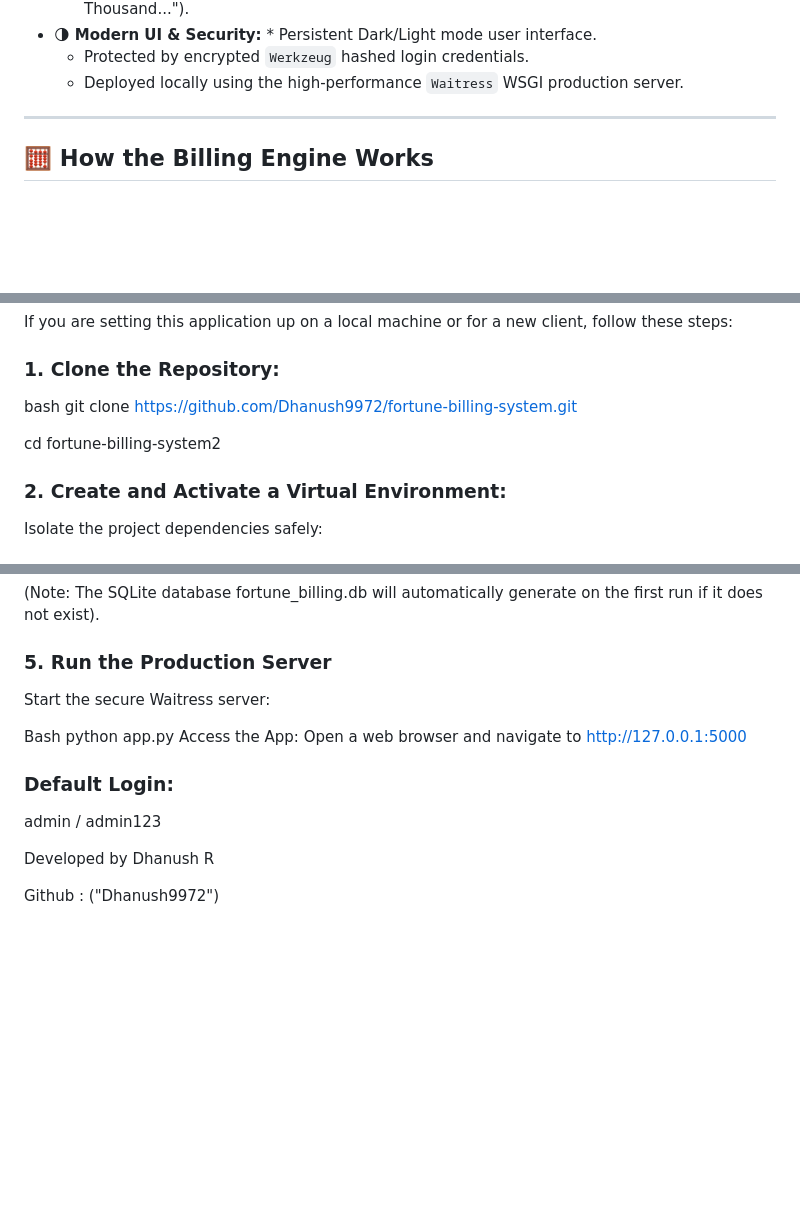
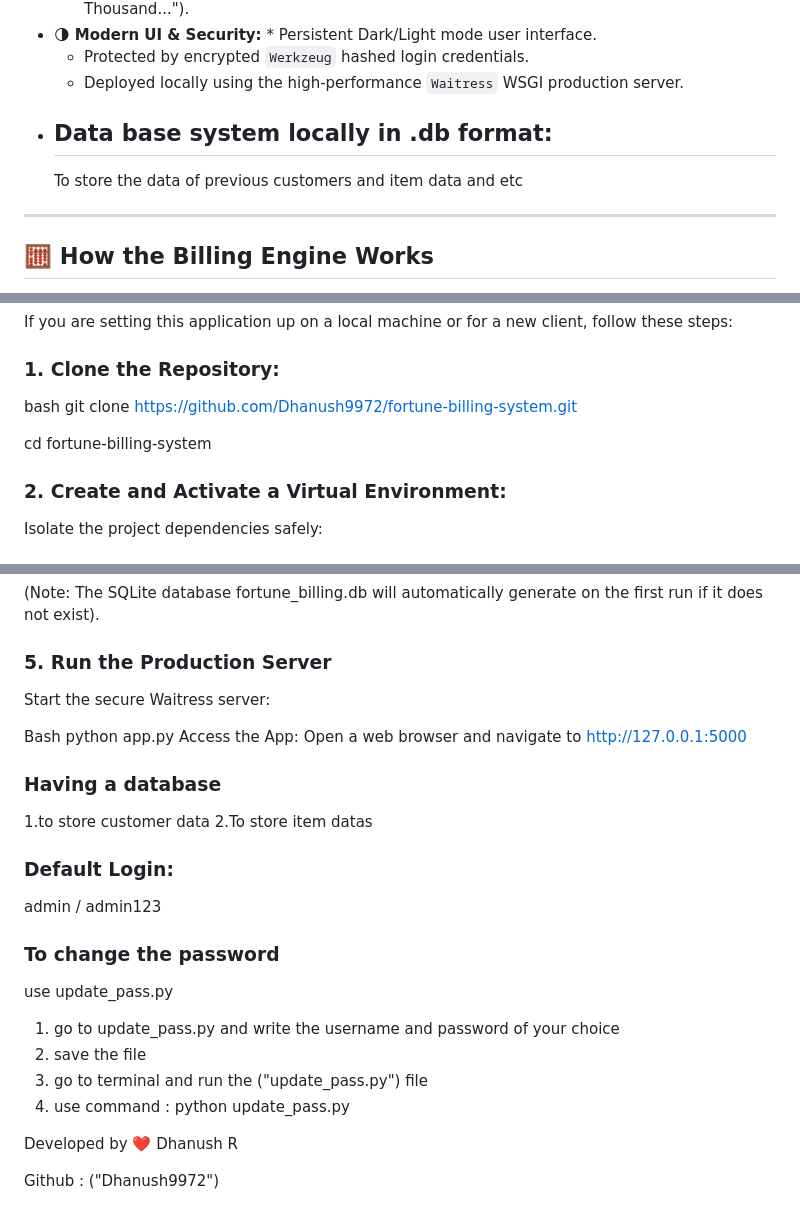
Before and after one commit to Dhanush9972/fortune-billing-system, a Markdown page: README.md, 3 parts joined by grey strips. Rendered like a GitHub page; blank space fills up the shorter version.

```diff
--- a/README.md
+++ b/README.md
@@ -20,7 +20,8 @@ A secure, offline, Python-based Enterprise Resource Planning (ERP) and Customer
 * **🌗 Modern UI & Security:** * Persistent Dark/Light mode user interface.
     * Protected by encrypted `Werkzeug` hashed login credentials.
     * Deployed locally using the high-performance `Waitress` WSGI production server.
-
+* ## Data base system locally in .db format:
+  To store the data of previous customers and item data and etc
 ---
 
 ## 🧮 How the Billing Engine Works
@@ -47,5 +48,5 @@ git clone [https://github.com/Dhanush9972/fortune-billing-system.git](https://gi
 
-cd fortune-billing-system2
+cd fortune-billing-system
 
 ### 2. Create and Activate a Virtual Environment:
 Isolate the project dependencies safely:
@@ -83,9 +84,20 @@ Bash
 python app.py
 Access the App: Open a web browser and navigate to http://127.0.0.1:5000
 
+### Having a database
+1.to store customer data
+2.To store item datas
+
 ### Default Login:
  admin / admin123
 
-Developed by Dhanush R
+### To change the password
+use update_pass.py
+1. go to update_pass.py and write the username and password of your choice
+2. save the file
+3. go to terminal and run the ("update_pass.py") file
+4. use command : python update_pass.py
+
+Developed by  ❤️ Dhanush R
 
 Github : ("Dhanush9972")
```
Also changed, not shown: other parts of README.md (+1 -1 lines).
